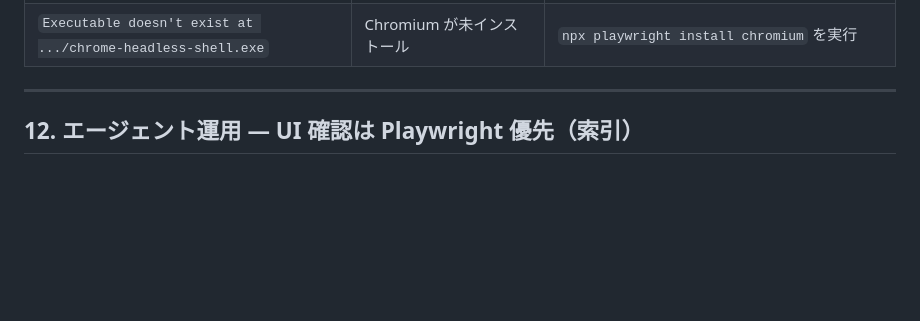
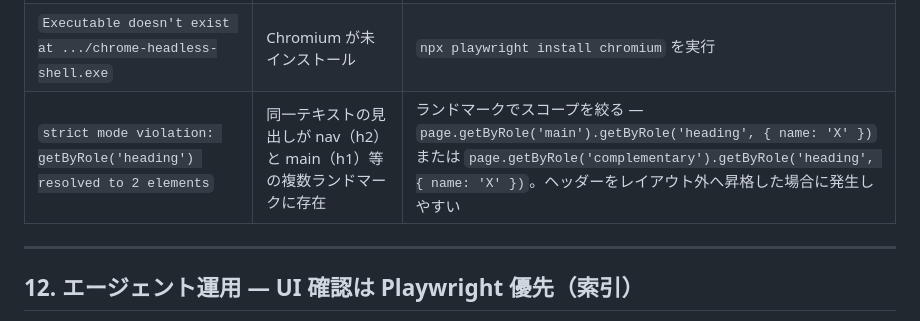
Before and after one commit to yk3720/yk-skill, a Markdown page: rule/50_gas_html_test/PLAYWRIGHT_RULES.md, the part around the change. Rendered like a GitHub page; blank space fills up the shorter version.

Commit message:
docs: PLAYWRIGHT_RULES §11 に重複見出し strict mode 違反パターンを追記

```diff
--- a/rule/50_gas_html_test/PLAYWRIGHT_RULES.md
+++ b/rule/50_gas_html_test/PLAYWRIGHT_RULES.md
@@ -392,6 +392,7 @@ cd c:\yk-tool\playwright-test; npx playwright test
 | `トークン '&&' は...有効なステートメント区切りではありません` | **Windows PowerShell 5.1** では `&&` 非対応 | コマンド連結は `;` を使うか **`pwsh`（7+）** に切り替える（`10-1` 参照） |
 | `EPERM: operation not permitted, unlink '.../test-results/.last-run.json'` | サンドボックス環境でのファイル書き込み制限 | `required_permissions: ["all"]` でサンドボックスを解除して実行 |
 | `Executable doesn't exist at .../chrome-headless-shell.exe` | Chromium が未インストール | `npx playwright install chromium` を実行 |
+| `strict mode violation: getByRole('heading') resolved to 2 elements` | 同一テキストの見出しが nav（h2）と main（h1）等の複数ランドマークに存在 | ランドマークでスコープを絞る — `page.getByRole('main').getByRole('heading', { name: 'X' })` または `page.getByRole('complementary').getByRole('heading', { name: 'X' })`。ヘッダーをレイアウト外へ昇格した場合に発生しやすい |
 
 ---
 
```
